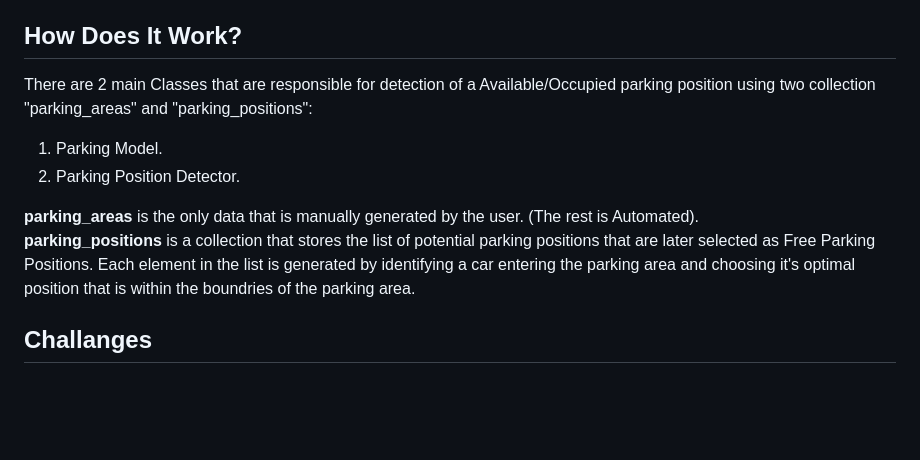
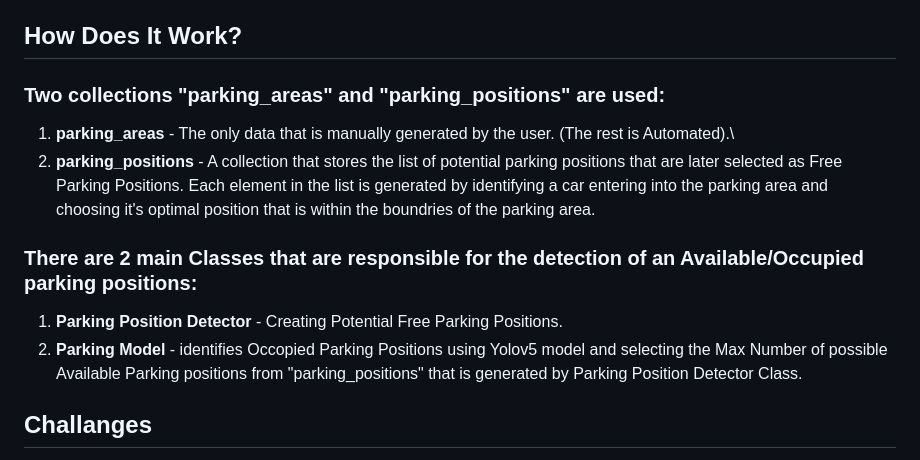
Before and after one commit to eitan-ker/Parking-Detector, a Markdown page: README.md, the part around the change. Drawn GitHub-style; blank space fills up the shorter version.

```diff
--- a/README.md
+++ b/README.md
@@ -25,12 +25,14 @@ The application utilizes **threading and multiprocessing** to optimize performan
 
 ## How Does It Work?
 
-There are 2 main Classes that are responsible for detection of a Available/Occupied parking position using two collection "parking_areas" and "parking_positions":
-1. Parking Model.
-2. Parking Position Detector.
+### Two collections "parking_areas" and "parking_positions" are used:
+1. **parking_areas** - The only data that is manually generated by the user. (The rest is Automated).\
+2. **parking_positions** - A collection that stores the list of potential parking positions that are later selected as Free Parking Positions. Each element in the list is generated by identifying a car entering into the parking area and choosing it's optimal position that is within the boundries of the parking area.
 
-**parking_areas** is the only data that is manually generated by the user. (The rest is Automated).\
-**parking_positions** is a collection that stores the list of potential parking positions that are later selected as Free Parking Positions. Each element in the list is generated by identifying a car entering the parking area and choosing it's optimal position that is within the boundries of the parking area.
+### There are 2 main Classes that are responsible for the detection of an Available/Occupied parking positions:
+1. **Parking Position Detector** - Creating Potential Free Parking Positions.
+2. **Parking Model** - identifies Occopied Parking Positions using Yolov5 model and selecting the Max Number of possible Available Parking positions from "parking_positions" that is generated by Parking Position Detector Class.
+
 
 ## Challanges
 
```
